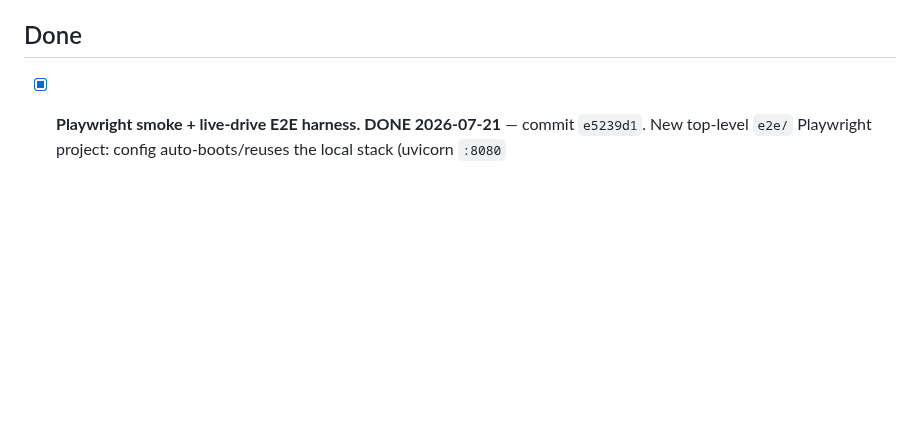
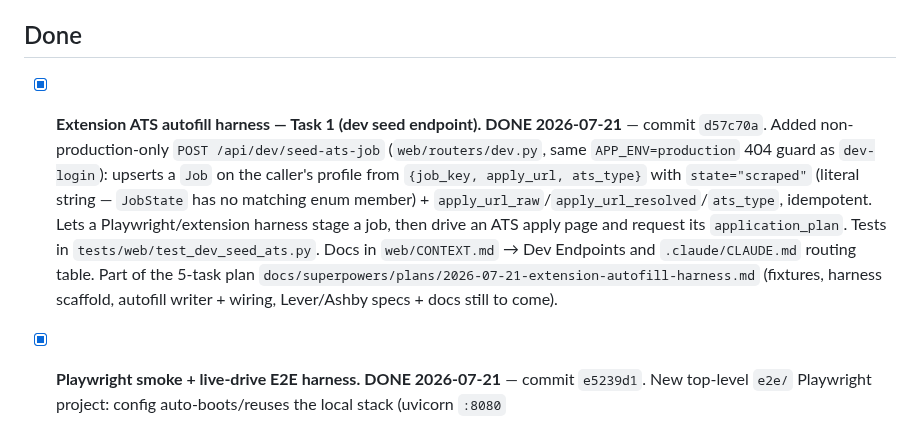
Before and after one commit to thebarlow/AutoApply, a Markdown page: .claude/TODO.md, the part around the change. GitHub-like rendering; blank space fills up the shorter version.

Commit message:
[docs] Document dev seed-ats-job endpoint

```diff
--- a/.claude/TODO.md
+++ b/.claude/TODO.md
@@ -152,6 +152,17 @@ Known accepted limitations (each would be its own feature if prioritized):
   counts — check in the Stripe dashboard (app UI is authoritative).
 
 ## Done
+
+- [x] **Extension ATS autofill harness — Task 1 (dev seed endpoint).** **DONE 2026-07-21**
+  — commit `d57c70a`. Added non-production-only `POST /api/dev/seed-ats-job` (`web/routers/dev.py`,
+  same `APP_ENV=production` 404 guard as `dev-login`): upserts a `Job` on the caller's profile from
+  `{job_key, apply_url, ats_type}` with `state="scraped"` (literal string — `JobState` has no
+  matching enum member) + `apply_url_raw`/`apply_url_resolved`/`ats_type`, idempotent. Lets a
+  Playwright/extension harness stage a job, then drive an ATS apply page and request its
+  `application_plan`. Tests in `tests/web/test_dev_seed_ats.py`. Docs in `web/CONTEXT.md` → Dev
+  Endpoints and `.claude/CLAUDE.md` routing table. Part of the 5-task plan
+  `docs/superpowers/plans/2026-07-21-extension-autofill-harness.md` (fixtures, harness scaffold,
+  autofill writer + wiring, Lever/Ashby specs + docs still to come).
 
 - [x] **Playwright smoke + live-drive E2E harness.** **DONE 2026-07-21** — commit `e5239d1`.
   New top-level `e2e/` Playwright project: config auto-boots/reuses the local stack (uvicorn `:8080`
```
Also changed, not shown: .claude/CLAUDE.md (+1 -1 lines), web/CONTEXT.md (+1 -0 lines).
